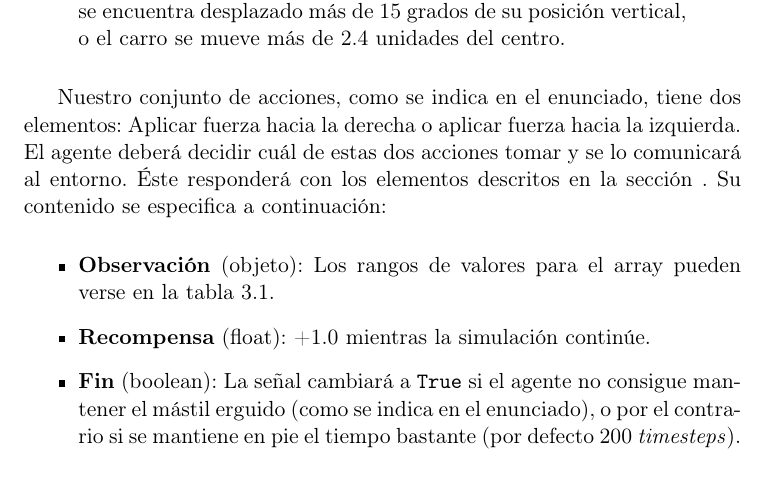
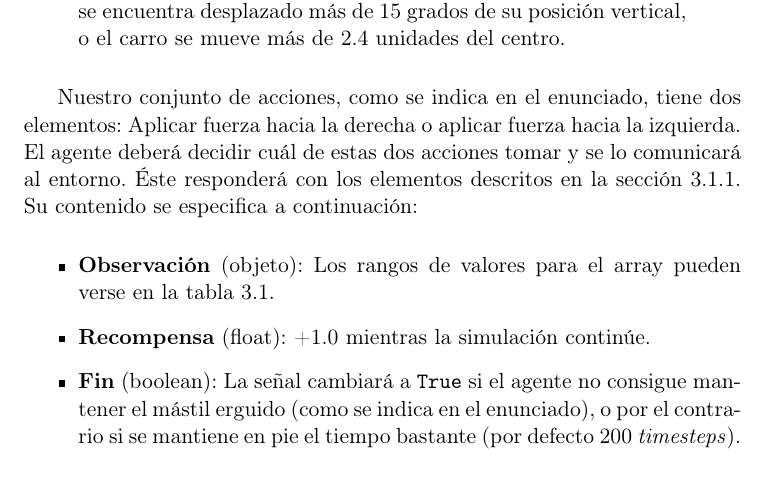
Before and after one commit to delcanovega/TFG-Memoria, a LaTeX book (TFMTeXiS.tex, which reads Capitulos/QLearningEnAccion.tex): part of page 35 of 66, cut so that both start at the same text. Compiled offline with pdfLaTeX; a LaTeX package or settings file that is missing is left out.

Commit message:
Referencia corregida

```diff
--- a/Capitulos/QLearningEnAccion.tex
+++ b/Capitulos/QLearningEnAccion.tex
@@ -60,7 +60,7 @@ La descripción del primer problema que afrontaremos con técnicas de Aprendizaj
     Un mástil está unido por una bisagra a un carro, el cual se mueve a lo largo de una pista sin rozamiento. El sistema es controlado aplicando una fuerza de +1 o -1 al carro. El péndulo (mástil) comienza en posición vertical, el objetivo es prevenir que caiga. Una recompensa de +1 es otorgada por cada \textit{timestep} que el mástil permanece erguido. El episodio finaliza cuando el mástil se encuentra desplazado más de 15 grados de su posición vertical, o el carro se mueve más de 2.4 unidades del centro.
 \end{quote}
 
-Nuestro conjunto de acciones, como se indica en el enunciado, tiene dos elementos: Aplicar fuerza hacia la derecha o aplicar fuerza hacia la izquierda. El agente deberá decidir cuál de estas dos acciones tomar y se lo comunicará al entorno. Éste responderá con los elementos descritos en la sección \label{sec:openai}. Su contenido se especifica a continuación:
+Nuestro conjunto de acciones, como se indica en el enunciado, tiene dos elementos: Aplicar fuerza hacia la derecha o aplicar fuerza hacia la izquierda. El agente deberá decidir cuál de estas dos acciones tomar y se lo comunicará al entorno. Éste responderá con los elementos descritos en la sección \ref{sec:openai}. Su contenido se especifica a continuación:
 
 \begin{itemize}
     \item \textbf{Observación} (objeto): Los rangos de valores para el array pueden verse en la tabla \ref{obs-cartpole}.
```
